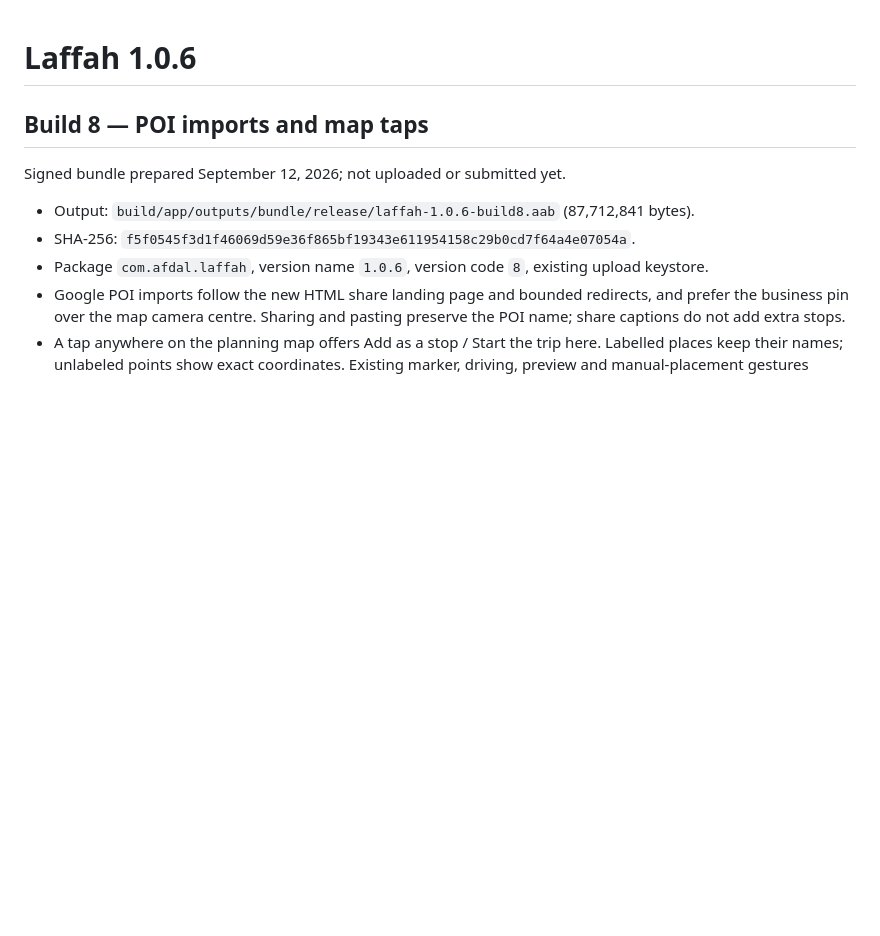
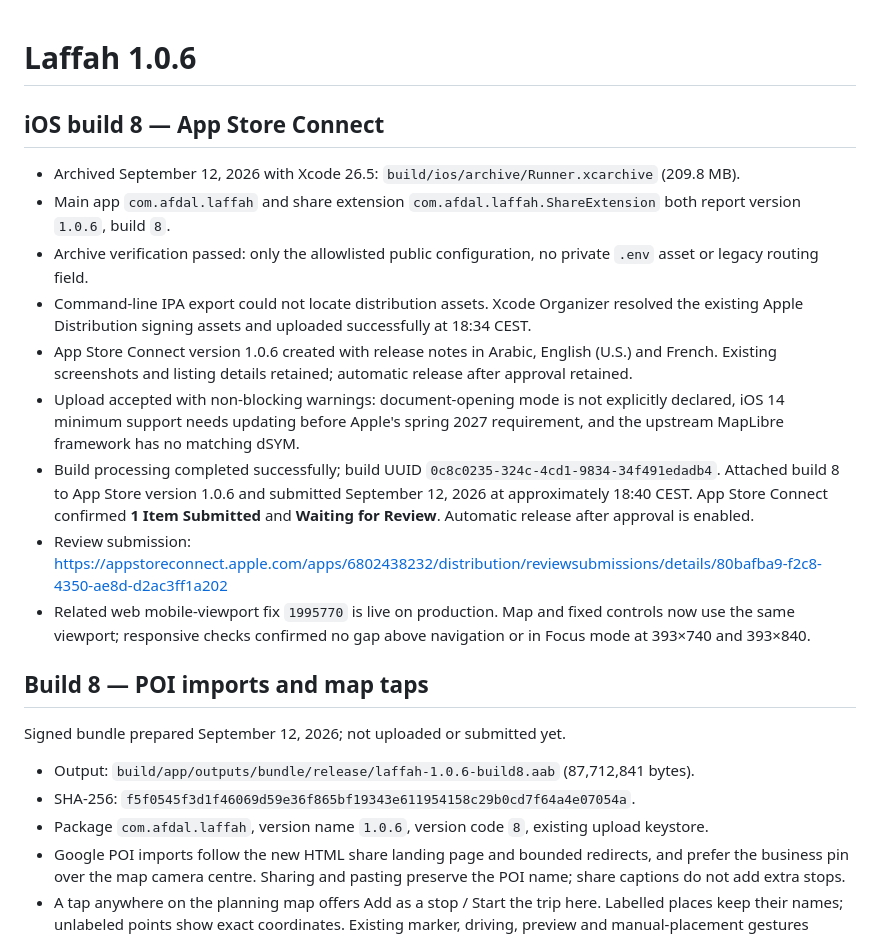
Before and after one commit to DevMHZ/laffeh, a Markdown page: docs/release-1.0.6.md, the part around the change. Rendered like a GitHub page; blank space fills up the shorter version.

Commit message:
Record iOS build 8 App Store review submission

```diff
--- a/docs/release-1.0.6.md
+++ b/docs/release-1.0.6.md
@@ -1,4 +1,16 @@
 # Laffah 1.0.6
+
+## iOS build 8 — App Store Connect
+
+- Archived September 12, 2026 with Xcode 26.5: `build/ios/archive/Runner.xcarchive` (209.8 MB).
+- Main app `com.afdal.laffah` and share extension `com.afdal.laffah.ShareExtension` both report version `1.0.6`, build `8`.
+- Archive verification passed: only the allowlisted public configuration, no private `.env` asset or legacy routing field.
+- Command-line IPA export could not locate distribution assets. Xcode Organizer resolved the existing Apple Distribution signing assets and uploaded successfully at 18:34 CEST.
+- App Store Connect version 1.0.6 created with release notes in Arabic, English (U.S.) and French. Existing screenshots and listing details retained; automatic release after approval retained.
+- Upload accepted with non-blocking warnings: document-opening mode is not explicitly declared, iOS 14 minimum support needs updating before Apple's spring 2027 requirement, and the upstream MapLibre framework has no matching dSYM.
+- Build processing completed successfully; build UUID `0c8c0235-324c-4cd1-9834-34f491edadb4`. Attached build 8 to App Store version 1.0.6 and submitted September 12, 2026 at approximately 18:40 CEST. App Store Connect confirmed **1 Item Submitted** and **Waiting for Review**. Automatic release after approval is enabled.
+- Review submission: https://appstoreconnect.apple.com/apps/6802438232/distribution/reviewsubmissions/details/80bafba9-f2c8-4350-ae8d-d2ac3ff1a202
+- Related web mobile-viewport fix `1995770` is live on production. Map and fixed controls now use the same viewport; responsive checks confirmed no gap above navigation or in Focus mode at 393×740 and 393×840.
 
 ## Build 8 — POI imports and map taps
 
```
